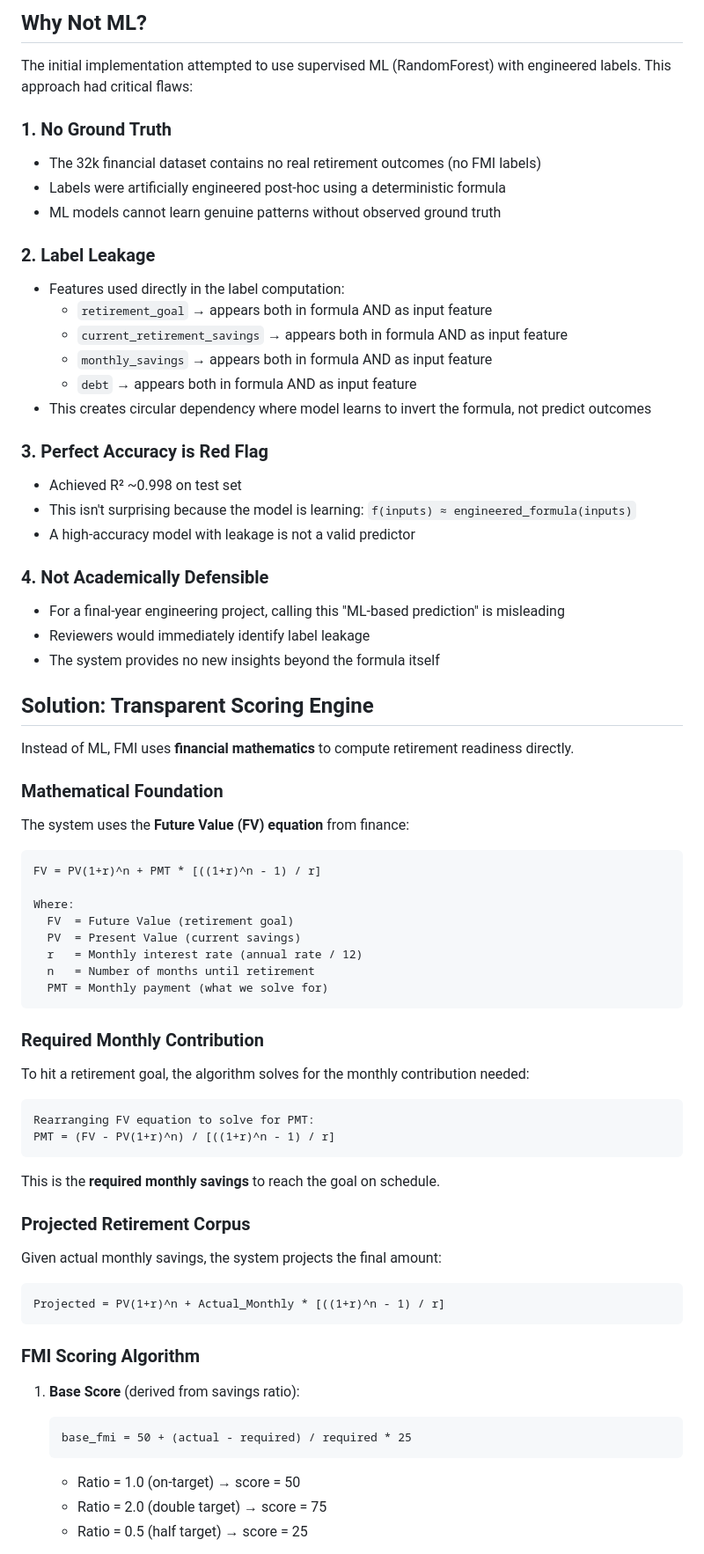
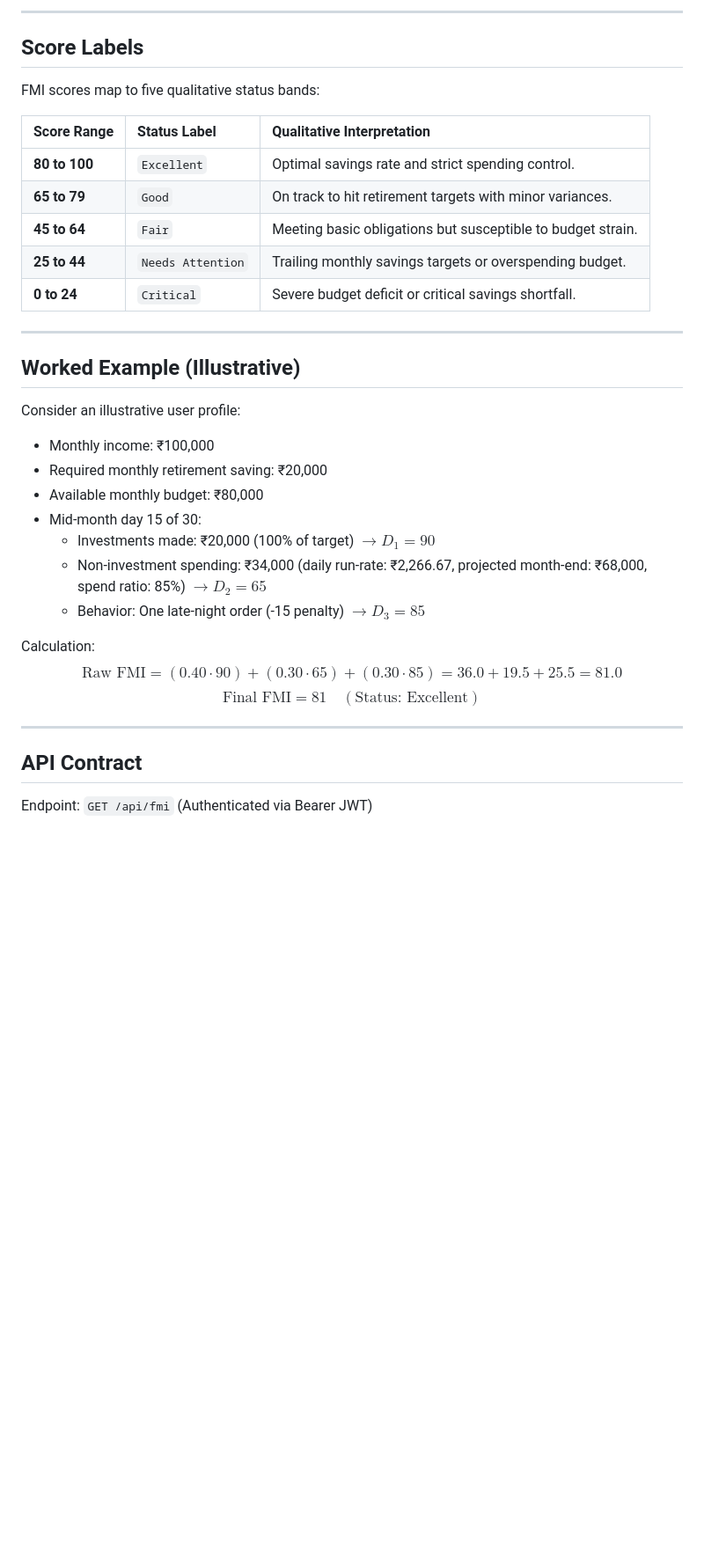
Before and after one commit to parthpalav/LYProj_C34, a Markdown page: ml-service/FMI_ARCHITECTURE.md, the part around one of its changes. Shown at 88% size. Rendered like a GitHub page; blank space fills up the shorter version.

Commit message:
FMI Architecture V1

````diff
--- a/ml-service/FMI_ARCHITECTURE.md
+++ b/ml-service/FMI_ARCHITECTURE.md
@@ -13,77 +176,39 @@ FMI > 50 when user is ahead of target
 ```
 
-## Why Not ML?
+---
 
-The initial implementation attempted to use supervised ML (RandomForest) with engineered labels. This approach had critical flaws:
+## Score Labels
 
-### 1. **No Ground Truth**
-- The 32k financial dataset contains no real retirement outcomes (no FMI labels)
-- Labels were artificially engineered post-hoc using a deterministic formula
-- ML models cannot learn genuine patterns without observed ground truth
+FMI scores map to five qualitative status bands:
 
-### 2. **Label Leakage**
-- Features used directly in the label computation:
-  - `retirement_goal` → appears both in formula AND as input feature
-  - `current_retirement_savings` → appears both in formula AND as input feature
-  - `monthly_savings` → appears both in formula AND as input feature
-  - `debt` → appears both in formula AND as input feature
-- This creates circular dependency where model learns to invert the formula, not predict outcomes
+| Score Range | Status Label | Qualitative Interpretation |
+| :--- | :--- | :--- |
+| **80 to 100** | `Excellent` | Optimal savings rate and strict spending control. |
+| **65 to 79** | `Good` | On track to hit retirement targets with minor variances. |
+| **45 to 64** | `Fair` | Meeting basic obligations but susceptible to budget strain. |
+| **25 to 44** | `Needs Attention` | Trailing monthly savings targets or overspending budget. |
+| **0 to 24** | `Critical` | Severe budget deficit or critical savings shortfall. |
 
-### 3. **Perfect Accuracy is Red Flag**
-- Achieved R² ~0.998 on test set
-- This isn't surprising because the model is learning: `f(inputs) ≈ engineered_formula(inputs)`
-- A high-accuracy model with leakage is not a valid predictor
+---
 
-### 4. **Not Academically Defensible**
-- For a final-year engineering project, calling this "ML-based prediction" is misleading
-- Reviewers would immediately identify label leakage
-- The system provides no new insights beyond the formula itself
+## Worked Example (Illustrative)
 
-## Solution: Transparent Scoring Engine
+Consider an illustrative user profile:
+- Monthly income: ₹100,000
+- Required monthly retirement saving: ₹20,000
+- Available monthly budget: ₹80,000
+- Mid-month day 15 of 30:
+  - Investments made: ₹20,000 (100% of target) $\rightarrow D_1 = 90$
+  - Non-investment spending: ₹34,000 (daily run-rate: ₹2,266.67, projected month-end: ₹68,000, spend ratio: 85%) $\rightarrow D_2 = 65$
+  - Behavior: One late-night order (-15 penalty) $\rightarrow D_3 = 85$
 
-Instead of ML, FMI uses **financial mathematics** to compute retirement readiness directly.
+Calculation:
+$$\text{Raw FMI} = (0.40 \cdot 90) + (0.30 \cdot 65) + (0.30 \cdot 85) = 36.0 + 19.5 + 25.5 = 81.0$$
+$$\text{Final FMI} = 81 \quad (\text{Status: } \text{Excellent})$$
 
-### Mathematical Foundation
+---
 
-The system uses the **Future Value (FV) equation** from finance:
+## API Contract
 
-```
-FV = PV(1+r)^n + PMT * [((1+r)^n - 1) / r]
+Endpoint: `GET /api/fmi` (Authenticated via Bearer JWT)
 
-Where:
-  FV  = Future Value (retirement goal)
-  PV  = Present Value (current savings)
-  r   = Monthly interest rate (annual rate / 12)
-  n   = Number of months until retirement
-  PMT = Monthly payment (what we solve for)
-```
-
-### Required Monthly Contribution
-
-To hit a retirement goal, the algorithm solves for the monthly contribution needed:
-
-```
-Rearranging FV equation to solve for PMT:
-PMT = (FV - PV(1+r)^n) / [((1+r)^n - 1) / r]
-```
-
-This is the **required monthly savings** to reach the goal on schedule.
-
-### Projected Retirement Corpus
-
-Given actual monthly savings, the system projects the final amount:
-
-```
-Projected = PV(1+r)^n + Actual_Monthly * [((1+r)^n - 1) / r]
-```
-
-### FMI Scoring Algorithm
-
-1. **Base Score** (derived from savings ratio):
-   ```
-   base_fmi = 50 + (actual - required) / required * 25
-   ```
-   - Ratio = 1.0 (on-target) → score = 50
-   - Ratio = 2.0 (double target) → score = 75
-   - Ratio = 0.5 (half target) → score = 25
-
````
Also changed, not shown: other parts of ml-service/FMI_ARCHITECTURE.md (+240 -219 lines).
